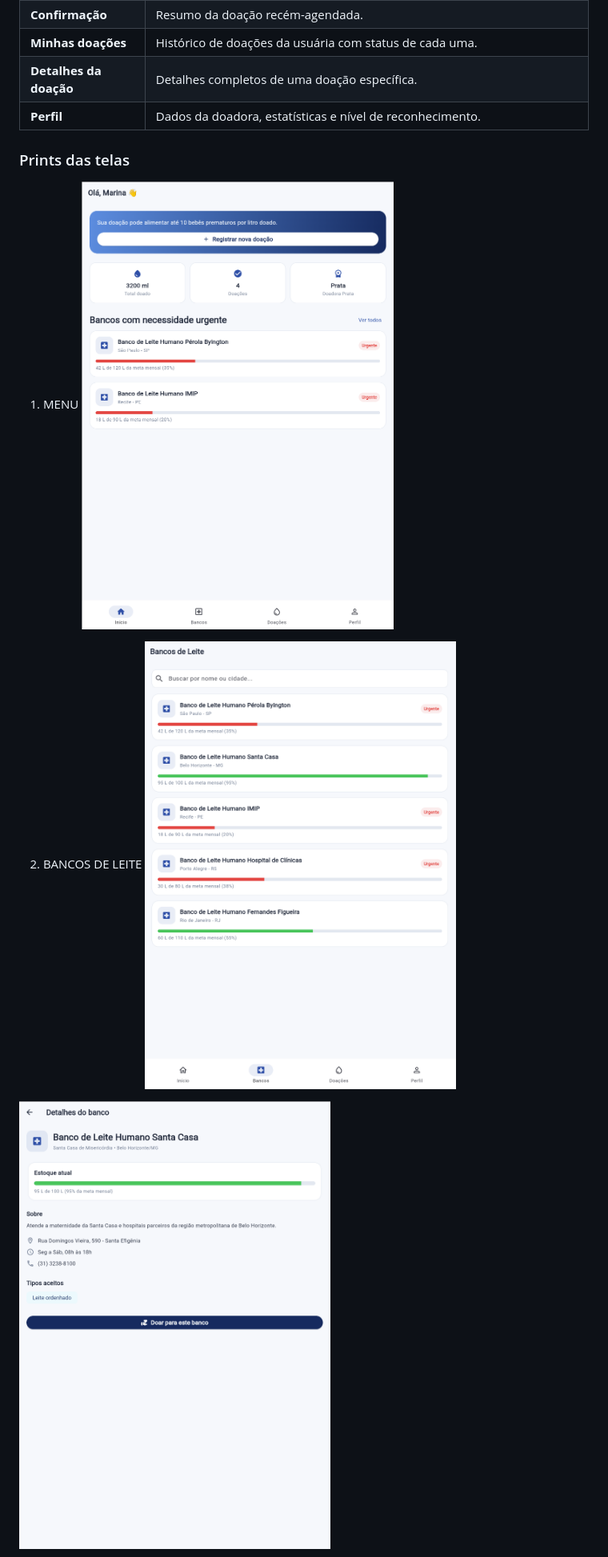
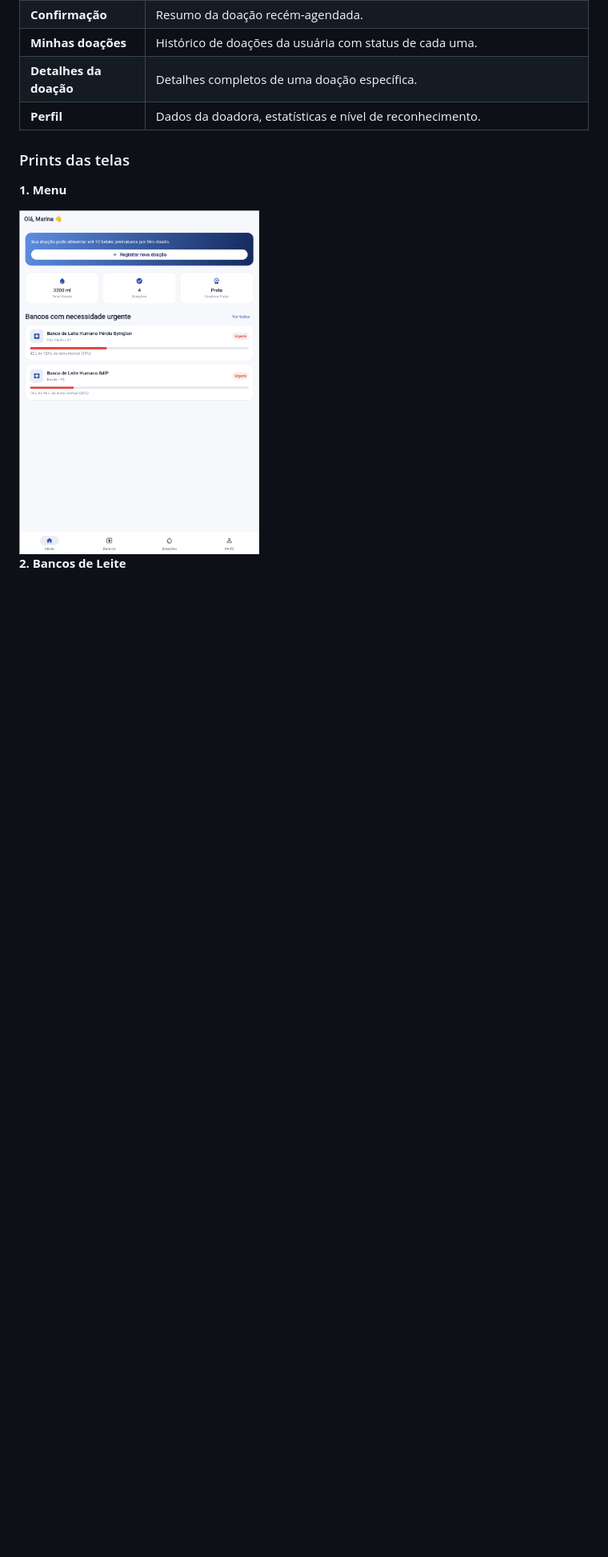
Before and after one commit to GustavoOda12/Sprint03_Flutter, a Markdown page: README.md, the part around one of its changes. Shown at 80% size. Rendered like a GitHub page; blank space fills up the shorter version.

Commit message:
Corrige o tamanho das imagens no README.md

```diff
--- a/README.md
+++ b/README.md
@@ -44,11 +44,9 @@ permite que uma doadora:
 
 ### Prints das telas
 
-1. MENU
-![alt text](image.png)
+**1. Menu**
 
-2. BANCOS DE LEITE
-![alt text](image-1.png)
+<img src="image.png" width="300">
 
-![alt text](image-2.png)
+**2. Bancos de Leite**
 
```
Also changed, not shown: other parts of README.md (+9 -8 lines).
